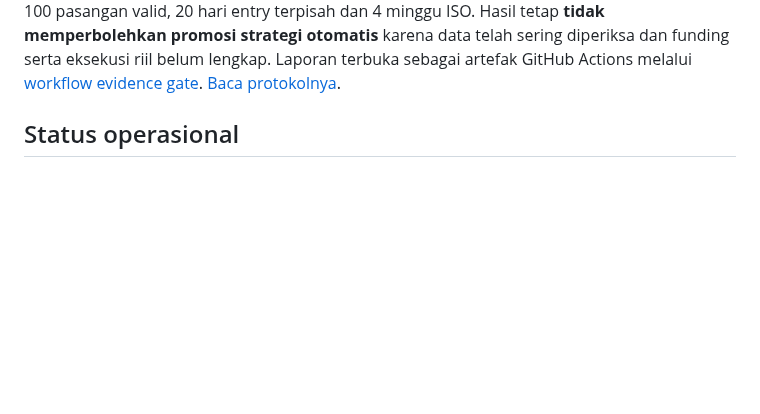
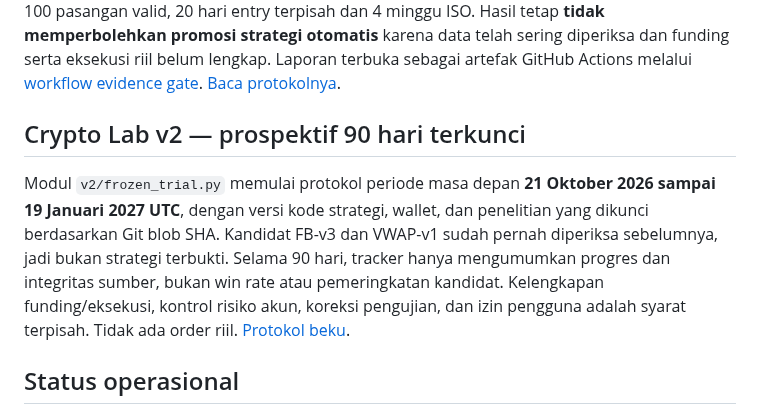
Before and after one commit to 0xzein-eth/crypto-strategy-lab, a Markdown page: README.md, the part around the change. Rendered like a GitHub page; blank space fills up the shorter version.

Commit message:
docs: incorporate frozen prospective 90-day research trial and future-only acceptance into roadmap

```diff
--- a/README.md
+++ b/README.md
@@ -172,6 +172,19 @@ sering diperiksa dan funding serta eksekusi riil belum lengkap.
 Laporan terbuka sebagai artefak GitHub Actions melalui
 [workflow evidence gate](.github/workflows/v2-evidence-gate.yml).
 [Baca protokolnya](docs/V2_MULTIPLE_TESTING_EVIDENCE_20261020.md).
+
+## Crypto Lab v2 — prospektif 90 hari terkunci
+
+Modul `v2/frozen_trial.py` memulai protokol periode masa depan
+**21 Oktober 2026 sampai 19 Januari 2027 UTC**, dengan
+versi kode strategi, wallet, dan penelitian yang dikunci
+berdasarkan Git blob SHA. Kandidat FB-v3 dan VWAP-v1 sudah
+pernah diperiksa sebelumnya, jadi bukan strategi terbukti.
+Selama 90 hari, tracker hanya mengumumkan progres dan integritas
+sumber, bukan win rate atau pemeringkatan kandidat. Kelengkapan
+funding/eksekusi, kontrol risiko akun, koreksi pengujian,
+dan izin pengguna adalah syarat terpisah. Tidak ada order riil.
+[Protokol beku](docs/V2_FROZEN_90DAY_TRIAL_20261020.md).
 
 ## Status operasional
 
```
